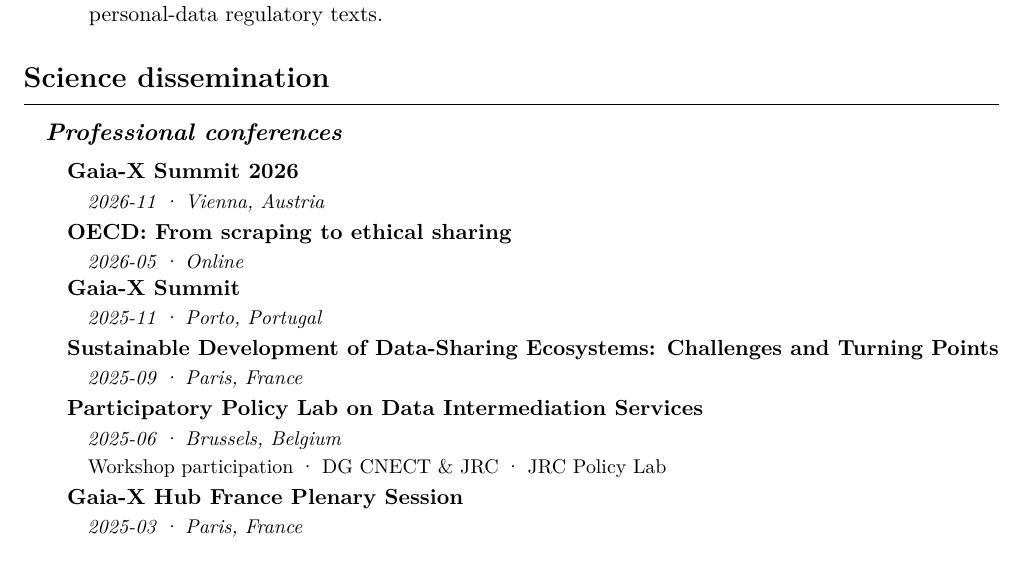
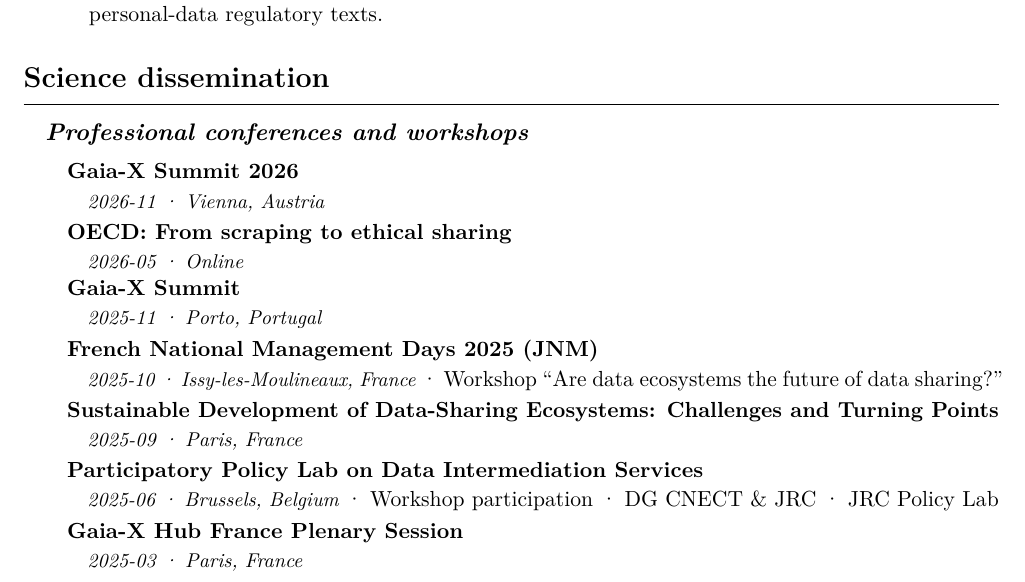
Before and after one commit to Lucaseust/lucaseust.github.io, a LaTeX CV (CV/cv.tex): part of page 4 of 5, cut so that both start at the same text. Compiled offline with pdfLaTeX.

Commit message:
Add JNM and fit professional workshops on two CV lines

```diff
--- a/CV/cv.tex
+++ b/CV/cv.tex
@@ -453,7 +453,7 @@
 \end{cvblock}\par
 
 \section{Science dissemination}
-\subsection*{Professional conferences}
+\subsection*{Professional conferences and workshops}
 \begin{cvblock}[2]
 \textbf{\href{https://gaia-x.eu/summit-2026/}{Gaia-X Summit 2026}}\par
 \begin{cvdetails}
@@ -476,6 +476,13 @@
 \end{cvblock}\par\vspace{0.35em}
 
 \begin{cvblock}[2]
+\textbf{\href{https://digipad.app/p/1136550/f7ad9c6a3886f}{French National Management Days 2025 (JNM)}}\par
+\begin{cvdetails}
+{\small\itshape 2025-10 · Issy-les-Moulineaux, France} · Workshop ``Are data ecosystems the future of data sharing?''\par
+\end{cvdetails}
+\end{cvblock}\par\vspace{0.35em}
+
+\begin{cvblock}[2]
 \textbf{\href{https://www.fondation-dauphine.fr/agenda/2025/08/sustainable-development-data-sharing-ecosystems-challenges-and-turning-points}{Sustainable Development of Data-Sharing Ecosystems: Challenges and Turning Points}}\par
 \begin{cvdetails}
 {\small\itshape 2025-09 · Paris, France}\par
@@ -485,8 +492,7 @@
 \begin{cvblock}[2]
 \textbf{Participatory Policy Lab on Data Intermediation Services}\par
 \begin{cvdetails}
-{\small\itshape 2025-06 · Brussels, Belgium}\par
-{\small Workshop participation · DG CNECT \& JRC · JRC Policy Lab}\par
+{\small\itshape 2025-06 · Brussels, Belgium} · Workshop participation · DG CNECT \& JRC · JRC Policy Lab\par
 \end{cvdetails}
 \end{cvblock}\par\vspace{0.35em}
 
```
Also changed, not shown: CV/cv_fr.tex (+9 -3 lines), content/pages/cv-fr.md (+1 -1 lines), content/pages/cv.md (+1 -1 lines), CV/cv.pdf, CV/cv_fr.pdf, files/cv-fr.pdf, files/cv.pdf, 1 other file.
